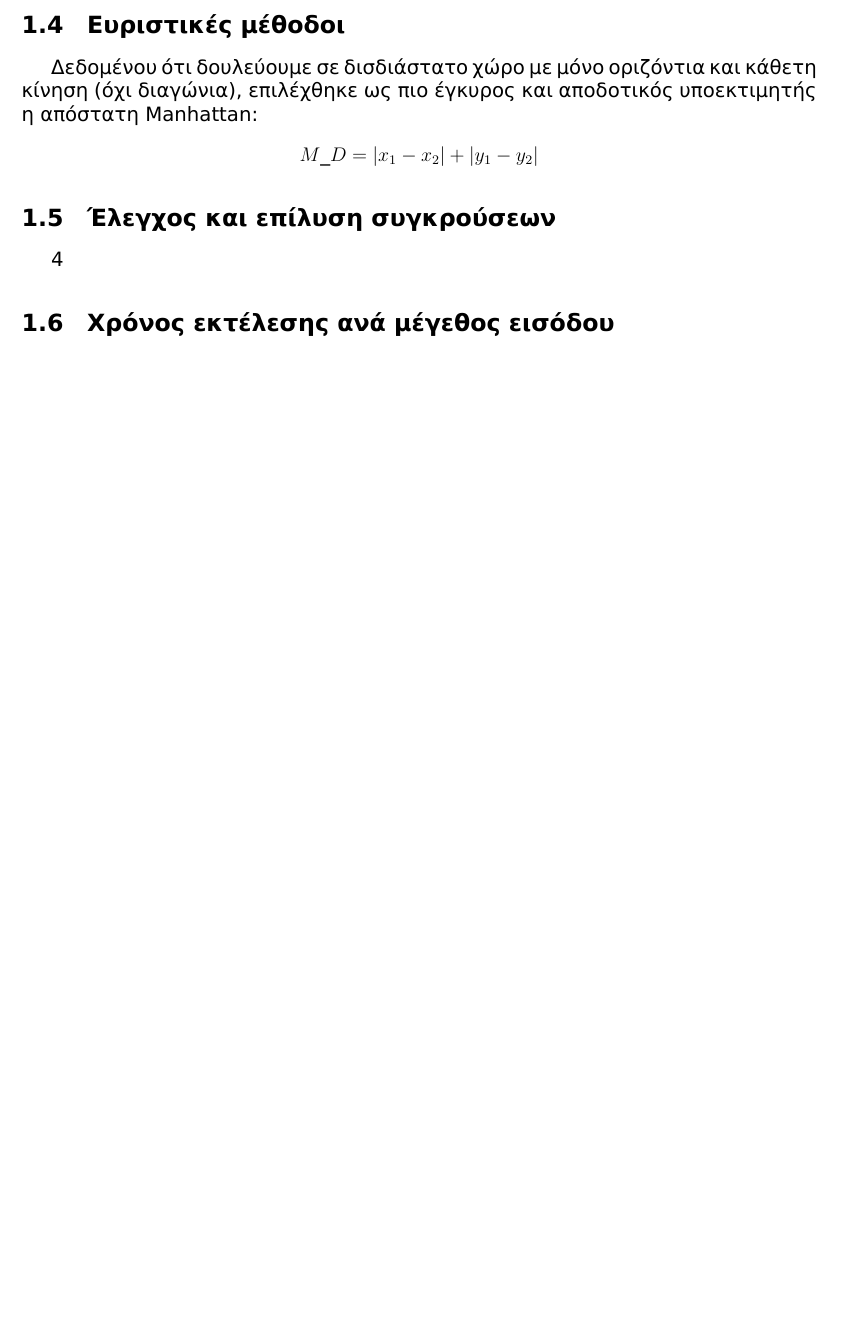
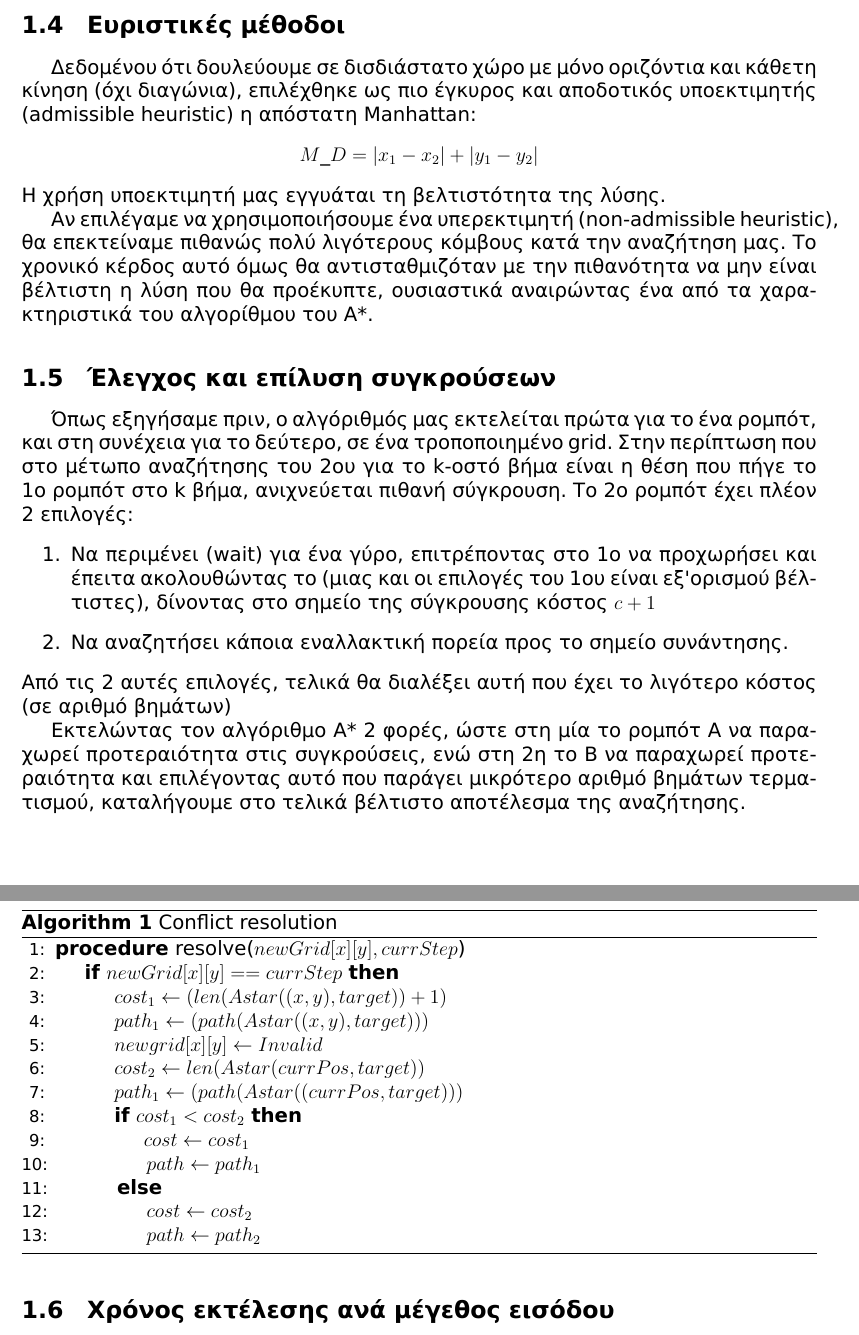
Before and after one commit to mastergreg/AI, a LaTeX document (ask_1/tex/ai-report-1.tex): part of page 3 of 3 before the commit and two parts of pages 3 and 4 of 4 after it, the two joined at a grey line, cut so that both start at the same text, the shorter picture padded with empty space. Compiled offline with XeLaTeX.

Commit message:
Updated tex

```diff
--- a/ask_1/tex/ai-report-1.tex
+++ b/ask_1/tex/ai-report-1.tex
@@ -4,6 +4,8 @@
 \marginsize{2cm}{2cm}{1cm}{1cm}
 %\textwidth 6.0in \textheight = 664pt
 \usepackage{xltxtra}
+\usepackage[noend]{algpseudocode}
+\usepackage{algorithm}
 \usepackage{hyperref}
 \usepackage{xunicode}
 \usepackage{graphicx}
@@ -77,11 +79,61 @@ dictionaries είναι associative arrays, ένας τύπος αντικειμ
 2
 \subsection{Ευριστικές μέθοδοι}
 Δεδομένου ότι δουλεύουμε σε δισδιάστατο χώρο με μόνο οριζόντια και κάθετη
-κίνηση (όχι διαγώνια), επιλέχθηκε ως πιο έγκυρος και αποδοτικός υποεκτιμητής η
-απόστατη Manhattan:
+κίνηση (όχι διαγώνια), επιλέχθηκε ως πιο έγκυρος και αποδοτικός υποεκτιμητής
+(admissible heuristic) η απόστατη Manhattan:
 \begin{center} $M\_D = |x_1 - x_2| + |y_1 - y_2|$\end{center}
+Η χρήση υποεκτιμητή μας εγγυάται τη βελτιστότητα της λύσης.
+
+Αν επιλέγαμε να χρησιμοποιήσουμε ένα υπερεκτιμητή (non-admissible heuristic),
+θα επεκτείναμε πιθανώς πολύ λιγότερους κόμβους κατά την αναζήτηση μας. Το
+χρονικό κέρδος αυτό όμως θα αντισταθμιζόταν με την πιθανότητα να μην είναι
+βέλτιστη η λύση που θα προέκυπτε, ουσιαστικά αναιρώντας ένα από τα
+χαρακτηριστικά του αλγορίθμου του A*.
+
+
+
 \subsection{Έλεγχος και επίλυση συγκρούσεων}
-4
+Όπως εξηγήσαμε πριν, ο αλγόριθμός μας εκτελείται πρώτα για το ένα ρομπότ, και
+στη συνέχεια για το δεύτερο, σε ένα τροποποιημένο grid. Στην περίπτωση που στο
+μέτωπο αναζήτησης του 2ου για το k-οστό βήμα είναι η θέση που πήγε το 1o
+ρομπότ στο k βήμα, ανιχνεύεται πιθανή σύγκρουση. Το 2ο ρομπότ έχει πλέον 2
+επιλογές:
+\begin{enumerate}
+    \item Να περιμένει (wait) για ένα γύρο, επιτρέποντας στο 1ο να προχωρήσει
+    και έπειτα ακολουθώντας το (μιας και οι επιλογές του 1ου είναι εξ'ορισμού
+    βέλτιστες), δίνοντας στο σημείο της σύγκρουσης κόστος $c+1$
+    \item Να αναζητήσει κάποια εναλλακτική πορεία προς το σημείο συνάντησης.
+\end{enumerate}
+Από τις 2 αυτές επιλογές, τελικά θα διαλέξει αυτή που έχει το λιγότερο κόστος
+(σε αριθμό βημάτων)
+
+Εκτελώντας τον αλγόριθμο A* 2 φορές, ώστε στη μία το ρομπότ A να παραχωρεί
+προτεραιότητα στις συγκρούσεις, ενώ στη 2η το Β να παραχωρεί προτεραιότητα και
+επιλέγοντας αυτό που παράγει μικρότερο αριθμό βημάτων τερματισμού, καταλήγουμε
+στο τελικά βέλτιστο αποτέλεσμα της αναζήτησης.
+
+\begin{algorithm}[H]
+\caption{Conflict resolution}
+\begin{algorithmic}[1]
+\Procedure{resolve}{$newGrid[x][y], currStep$}
+    \If{$newGrid[x][y] == currStep$}
+	\State $cost_1 \gets (len(Astar((x,y), target)) + 1)$
+	\State $path_1 \gets (path(Astar((x,y), target)))$
+	\State $newgrid[x][y] \gets Invalid$
+	\State $cost_2 \gets len(Astar(currPos, target))$
+	\State $path_1 \gets (path(Astar((currPos, target)))$
+	\If{$cost_1 < cost_2$}
+	    \State $cost \gets cost_1$
+	    \State $path \gets path_1$
+	\Else
+	    \State $cost \gets cost_2$
+	    \State $path \gets path_2$
+	\EndIf
+    \EndIf
+\EndProcedure
+\end{algorithmic}
+\end{algorithm}
+
 \subsection{Χρόνος εκτέλεσης ανά μέγεθος εισόδου}
 5
 \subsection{Εκτύπωση βημάτων-συγκρούσεων-εναλλακτικών δρόμων σε παράδειγμα
```
Also changed, not shown: ask_1/tex/ai-report-1.pdf, 1 other file.
